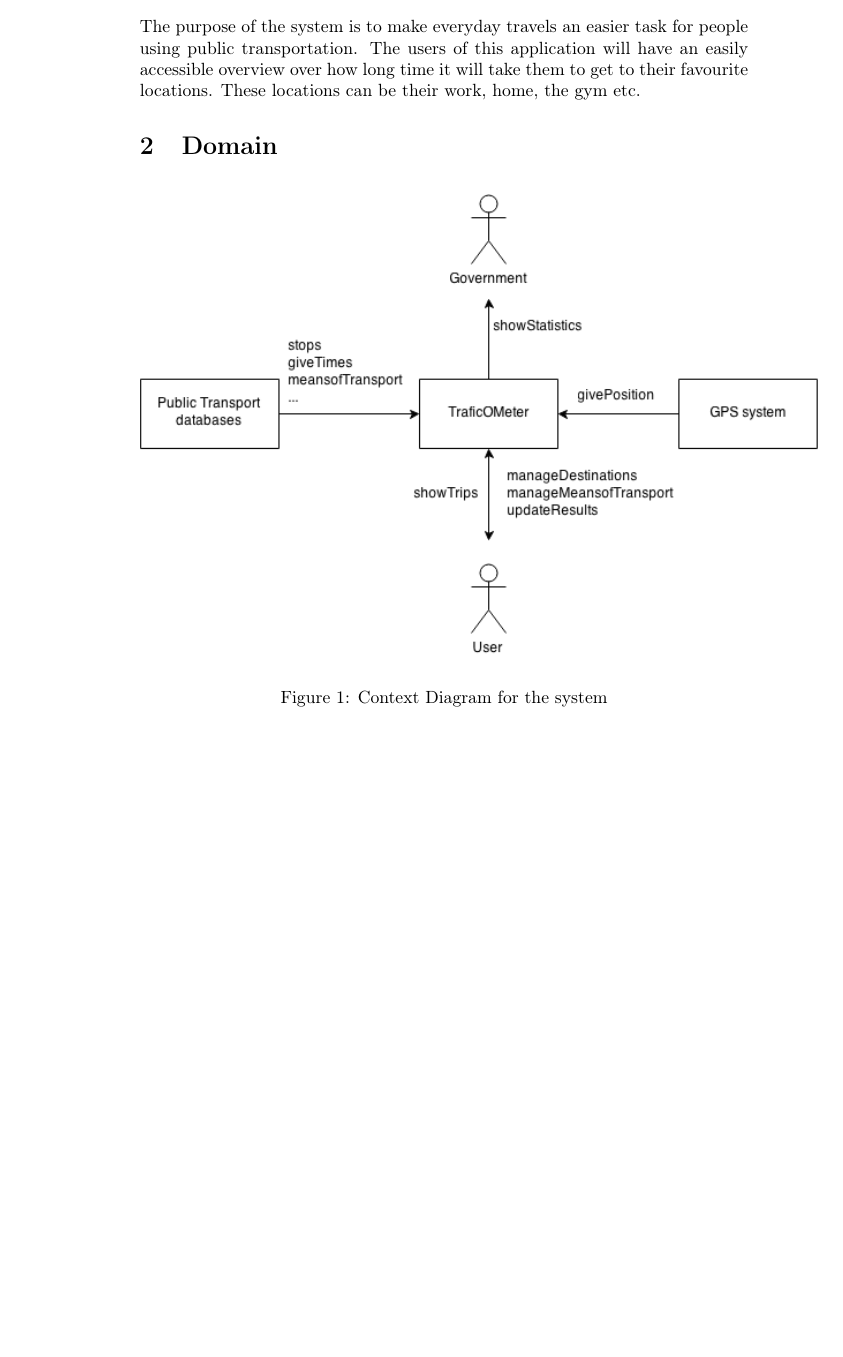
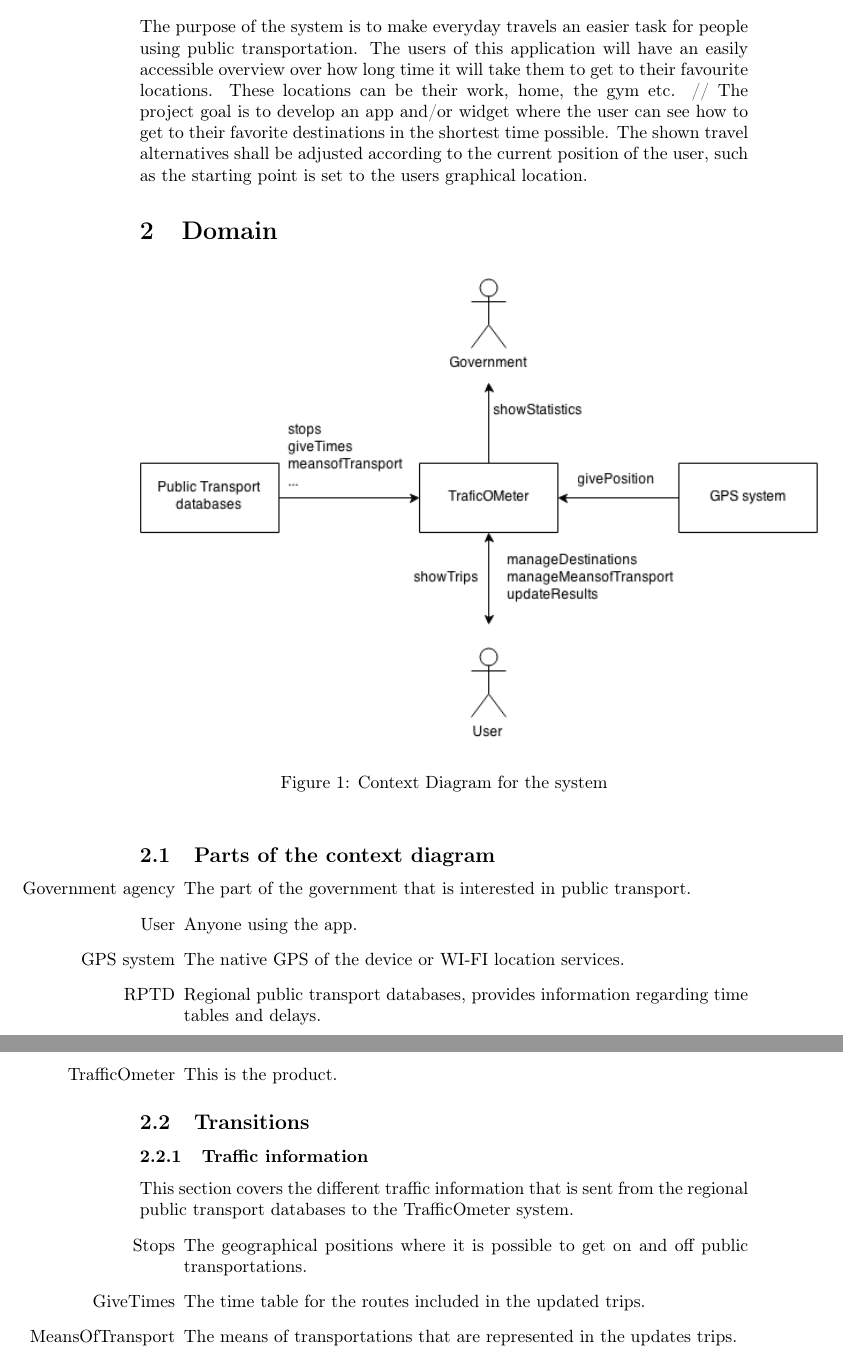
Before and after one commit to Boogleoodle/TrafficOMeter, a LaTeX document (docs/systemRequirements.tex): part of page 3 of 7 before the commit and two parts of pages 3 and 4 of 8 after it, the two joined at a grey line, cut so that both start at the same text, the shorter picture padded with empty space. Compiled offline with pdfLaTeX.

Commit message:
Added descriptions to the context diagram and stuffs.  Changes to be committed: 	modified:   docs/systemRequirements.tex

```diff
--- a/docs/systemRequirements.tex
+++ b/docs/systemRequirements.tex
@@ -53,11 +53,36 @@
 
 	\section{System Purpose} % (fold)
 	The purpose of the system is to make everyday travels an easier task for people using public transportation. The users of this application will have an easily accessible overview over how long time it will take them to get to their favourite locations. These locations can be their work, home, the gym etc.
+	//
+	The project goal is to develop an app and/or widget where the user can see how to get to their favorite destinations in the shortest time possible. The shown travel alternatives shall be adjusted according to the current position of the user, such as the starting point is set to the users graphical location.
 	\section{Domain}
 		\begin{figure}[h]
 				\includegraphics[scale=0.65]{Context-v1.png}
 			\caption{Context Diagram for the system}
 		\end{figure}
+		\subsection{Parts of the context diagram} % (fold)
+		\label{sub:parts_of_the_context_diagram}
+		\begin{itemize}
+			\item[Government agency] The part of the government that is interested in public transport.
+			\item[User] Anyone using the app.
+			\item[GPS system] The native GPS of the device or WI-FI location services.
+			\item[RPTD] Regional public transport databases, provides information regarding time tables and delays.
+			\item[TrafficOmeter] This is the product.
+		\end{itemize}
+		\subsection{Transitions} % (fold)
+		\label{sub:transitions}
+			\subsubsection{Traffic information} % (fold)
+			\label{ssub:traffic_information}
+			This section covers the different traffic information that is sent from the regional public transport databases to the TrafficOmeter system.
+			\begin{itemize}
+				\item[Stops] The geographical positions where it is possible to get on and off public transportations.
+				\item[GiveTimes] The time table for the routes included in the updated trips.
+				\item[MeansOfTransport] The means of transportations that are represented in the updates trips.
+			\end{itemize}
+			% subsubsection traffic_information (end)
+		% subsection transitions (end)
+		% subsection parts_of_the_context_diagram (end)
+
 	\newpage
 
 
```
Also changed, not shown: docs/systemRequirements.tex (22 more changed lines).
